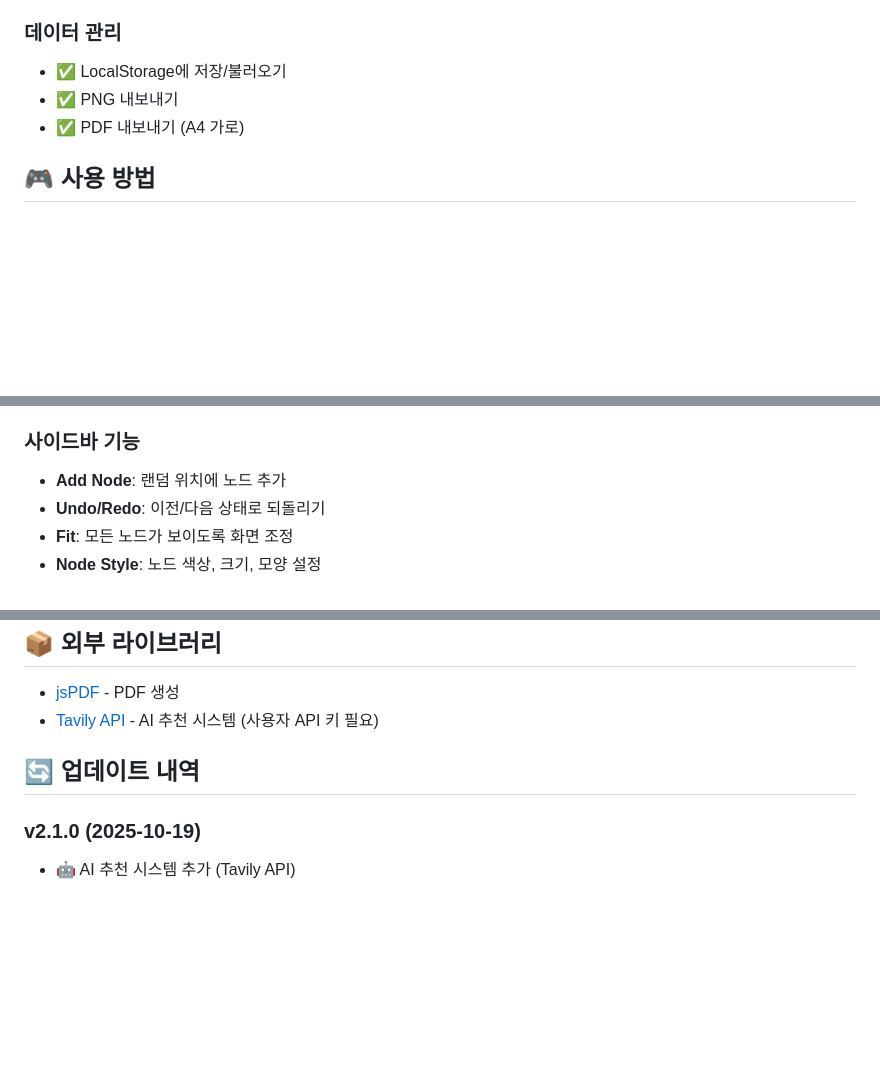
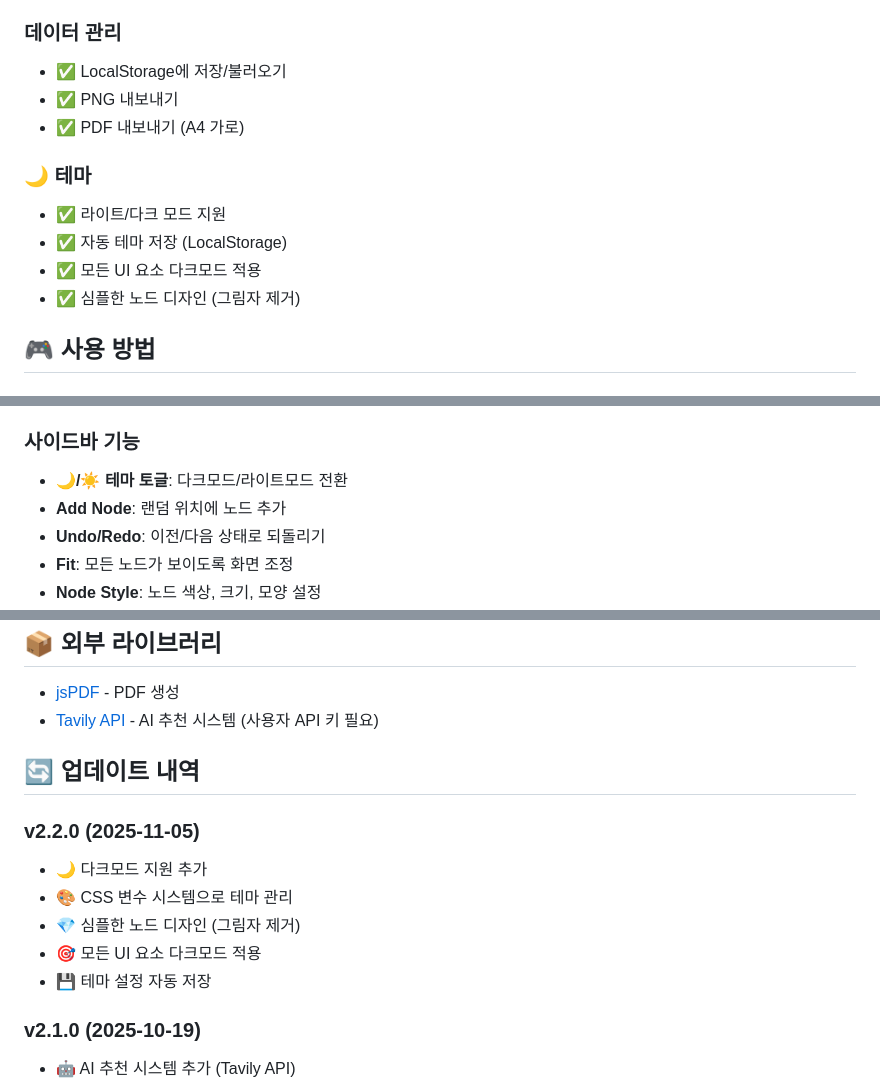
Before and after one commit to miyaza-tech/mindmap, a Markdown page: README.md, 3 parts joined by grey strips. GitHub-like rendering; blank space fills up the shorter version.

Commit message:
docs: README 업데이트 - 다크모드 기능 문서화
- 테마 섹션 추가 (라이트/다크 모드)
- 사이드바 기능에 테마 토글 설명 추가
- v2.2.0 업데이트 내역 추가
- 향후 계획에서 완료된 다크모드 항목 제거

```diff
--- a/README.md
+++ b/README.md
@@ -60,6 +60,12 @@ mindmap/
 - ✅ PNG 내보내기
 - ✅ PDF 내보내기 (A4 가로)
 
+### 🌙 테마
+- ✅ 라이트/다크 모드 지원
+- ✅ 자동 테마 저장 (LocalStorage)
+- ✅ 모든 UI 요소 다크모드 적용
+- ✅ 심플한 노드 디자인 (그림자 제거)
+
 ## 🎮 사용 방법
 
 ### 🤖 AI 추천 기능 사용하기
@@ -108,6 +114,7 @@ mindmap/
 - **마우스 휠 클릭 + 드래그**: 캔버스 팬
 
 ### 사이드바 기능
+- **🌙/☀️ 테마 토글**: 다크모드/라이트모드 전환
 - **Add Node**: 랜덤 위치에 노드 추가
 - **Undo/Redo**: 이전/다음 상태로 되돌리기
 - **Fit**: 모든 노드가 보이도록 화면 조정
@@ -147,6 +154,13 @@ http://localhost:8000
 
 ## 🔄 업데이트 내역
 
+### v2.2.0 (2025-11-05)
+- 🌙 다크모드 지원 추가
+- 🎨 CSS 변수 시스템으로 테마 관리
+- 💎 심플한 노드 디자인 (그림자 제거)
+- 🎯 모든 UI 요소 다크모드 적용
+- 💾 테마 설정 자동 저장
+
 ### v2.1.0 (2025-10-19)
 - 🤖 AI 추천 시스템 추가 (Tavily API)
 - 📌 노드별 도메인 필터링 기능
```
Also changed, not shown: other parts of README.md (+0 -1 lines).
